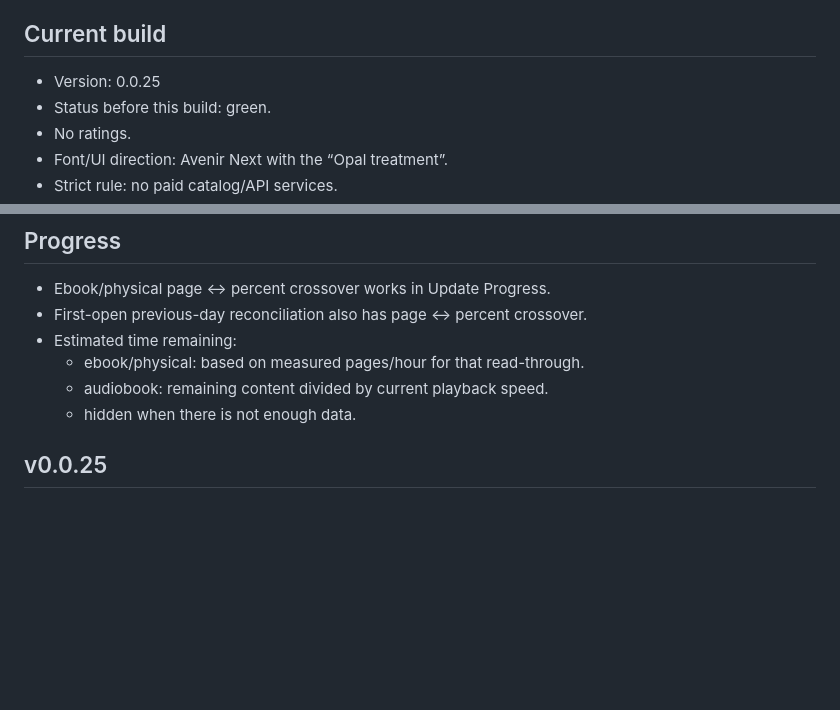
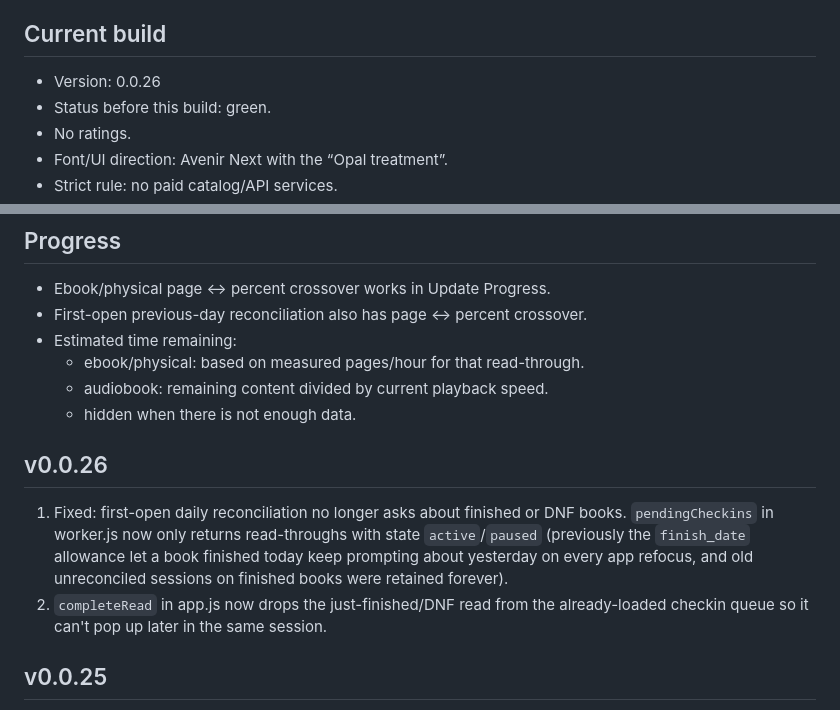
Before and after one commit to jedavid33-design/opal-shelf, a Markdown page: PROJECT_CONTEXT.md, 2 parts joined by grey strips. Rendered like a GitHub page; blank space fills up the shorter version.

Commit message:
v0.0.26: daily reconciliation only asks about currently-reading books (exclude finished/DNF read-throughs)

```diff
--- a/PROJECT_CONTEXT.md
+++ b/PROJECT_CONTEXT.md
@@ -8,7 +8,7 @@
 - After a push, state whether Cloudflare Worker deployment or any other Cloudflare action is required.
 
 ## Current build
-- Version: 0.0.25
+- Version: 0.0.26
 - Status before this build: green.
 - No ratings.
 - Font/UI direction: Avenir Next with the “Opal treatment”.
@@ -37,6 +37,15 @@
   - ebook/physical: based on measured pages/hour for that read-through.
   - audiobook: remaining content divided by current playback speed.
   - hidden when there is not enough data.
+
+## v0.0.26
+1. Fixed: first-open daily reconciliation no longer asks about finished or DNF
+   books. `pendingCheckins` in worker.js now only returns read-throughs with
+   state `active`/`paused` (previously the `finish_date` allowance let a book
+   finished today keep prompting about yesterday on every app refocus, and old
+   unreconciled sessions on finished books were retained forever).
+2. `completeRead` in app.js now drops the just-finished/DNF read from the
+   already-loaded checkin queue so it can't pop up later in the same session.
 
 ## v0.0.25
 1. Daily reconciliation now asks about every read-through that was active yesterday, not only books with timed sessions.
```
